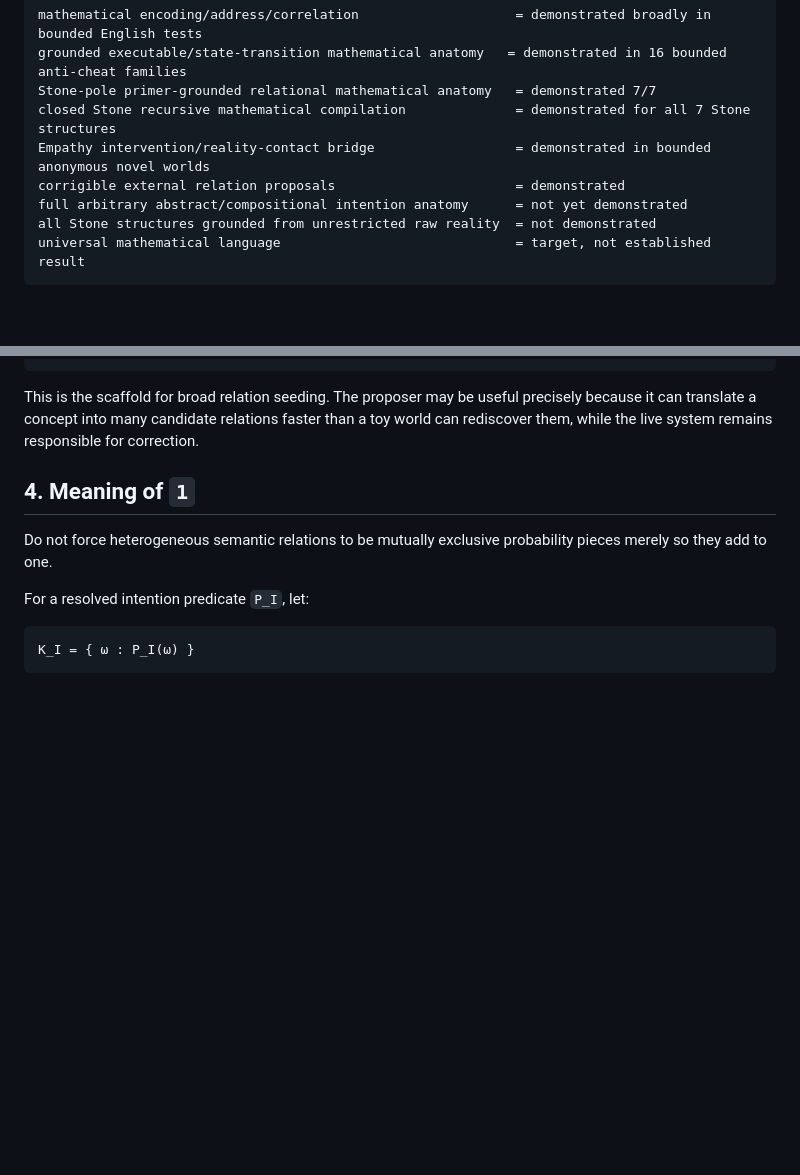
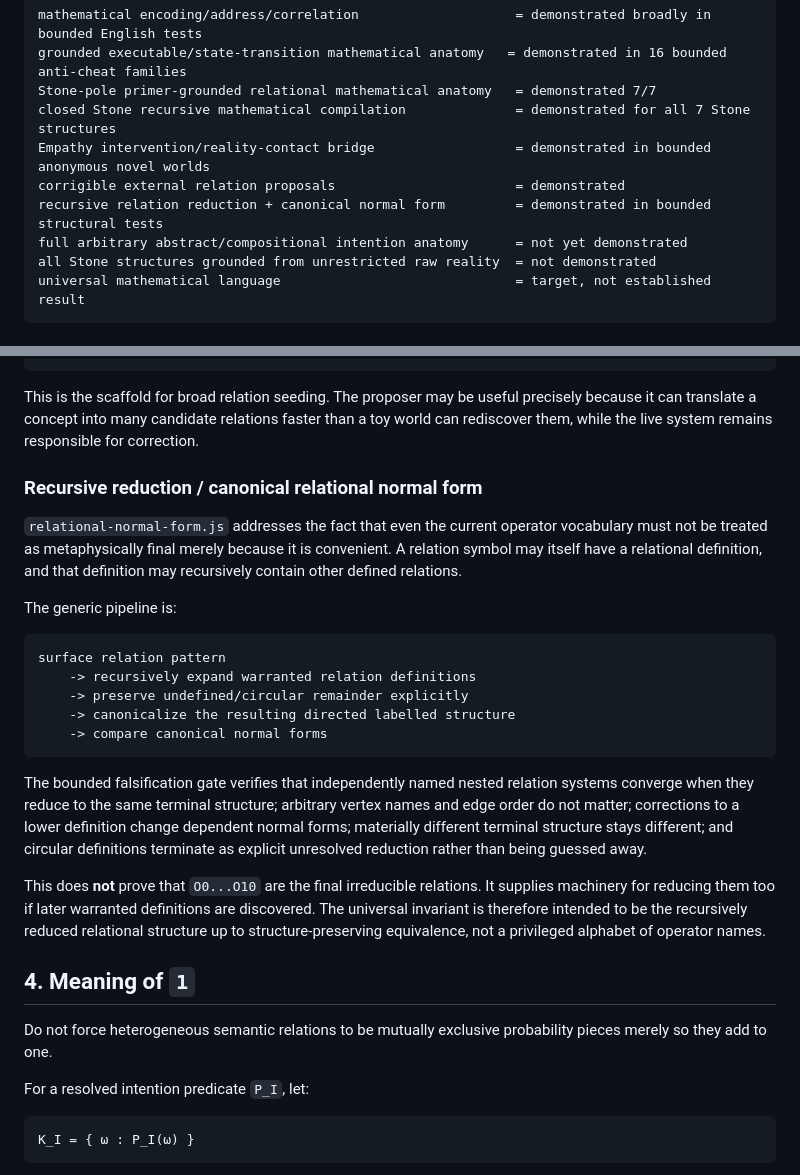
Before and after one commit to raulmiguelparasiii/42ndMind, a Markdown page: UNIVERSAL_LANGUAGE_TRACK.md, 2 parts joined by grey strips. GitHub-like rendering; blank space fills up the shorter version.

````diff
--- a/UNIVERSAL_LANGUAGE_TRACK.md
+++ b/UNIVERSAL_LANGUAGE_TRACK.md
@@ -80,6 +80,7 @@ Stone-pole primer-grounded relational mathematical anatomy   = demonstrated 7/7
 closed Stone recursive mathematical compilation              = demonstrated for all 7 Stone structures
 Empathy intervention/reality-contact bridge                  = demonstrated in bounded anonymous novel worlds
 corrigible external relation proposals                       = demonstrated
+recursive relation reduction + canonical normal form         = demonstrated in bounded structural tests
 full arbitrary abstract/compositional intention anatomy      = not yet demonstrated
 all Stone structures grounded from unrestricted raw reality  = not demonstrated
 universal mathematical language                              = target, not established result
@@ -170,6 +194,24 @@ later counterevidence can reopen a previously supported proposal
 ```
 
 This is the scaffold for broad relation seeding. The proposer may be useful precisely because it can translate a concept into many candidate relations faster than a toy world can rediscover them, while the live system remains responsible for correction.
+
+### Recursive reduction / canonical relational normal form
+
+`relational-normal-form.js` addresses the fact that even the current operator vocabulary must not be treated as metaphysically final merely because it is convenient. A relation symbol may itself have a relational definition, and that definition may recursively contain other defined relations.
+
+The generic pipeline is:
+
+```text
+surface relation pattern
+    -> recursively expand warranted relation definitions
+    -> preserve undefined/circular remainder explicitly
+    -> canonicalize the resulting directed labelled structure
+    -> compare canonical normal forms
+```
+
+The bounded falsification gate verifies that independently named nested relation systems converge when they reduce to the same terminal structure; arbitrary vertex names and edge order do not matter; corrections to a lower definition change dependent normal forms; materially different terminal structure stays different; and circular definitions terminate as explicit unresolved reduction rather than being guessed away.
+
+This does **not** prove that `O0...O10` are the final irreducible relations. It supplies machinery for reducing them too if later warranted definitions are discovered. The universal invariant is therefore intended to be the recursively reduced relational structure up to structure-preserving equivalence, not a privileged alphabet of operator names.
 
 ## 4. Meaning of `1`
 
````
Also changed, not shown: other parts of UNIVERSAL_LANGUAGE_TRACK.md (+39 -14 lines).
